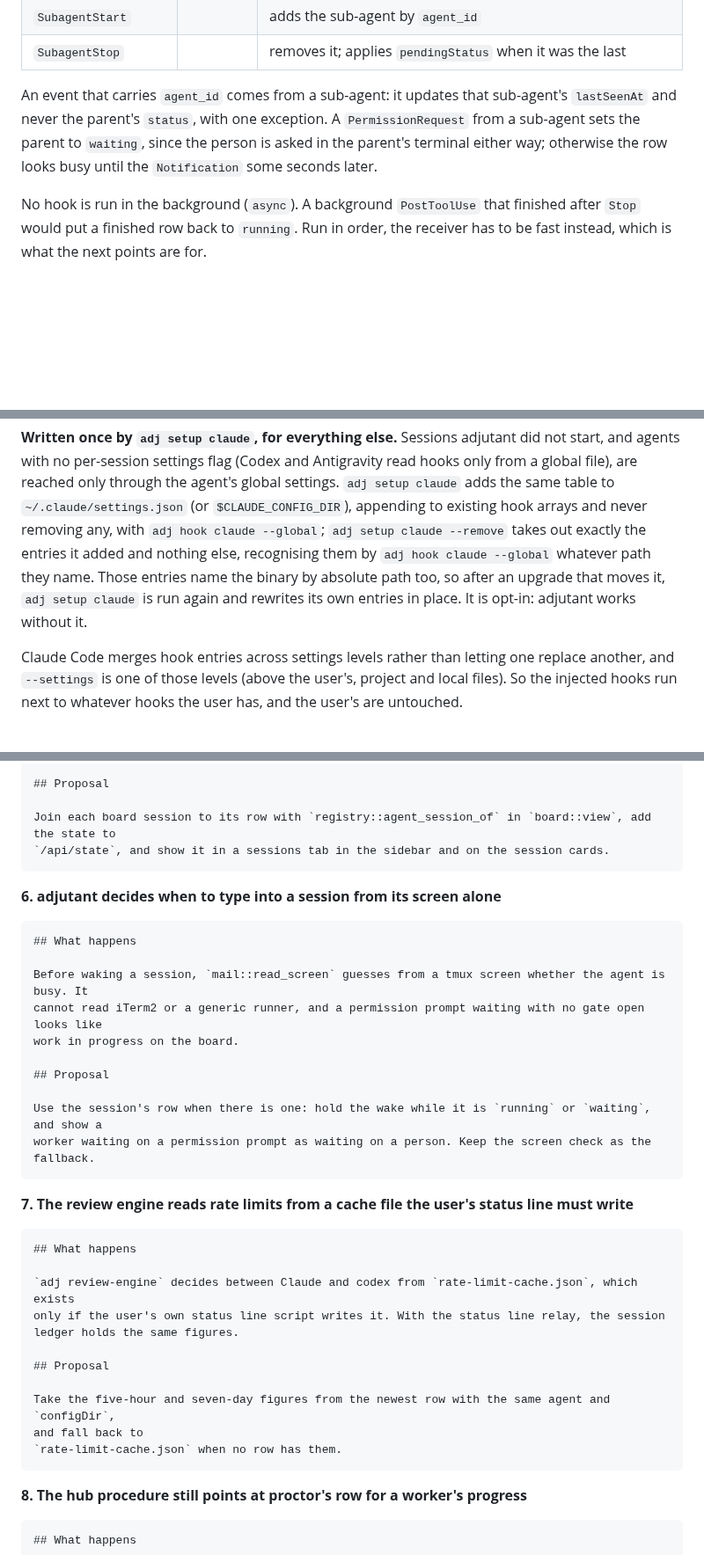
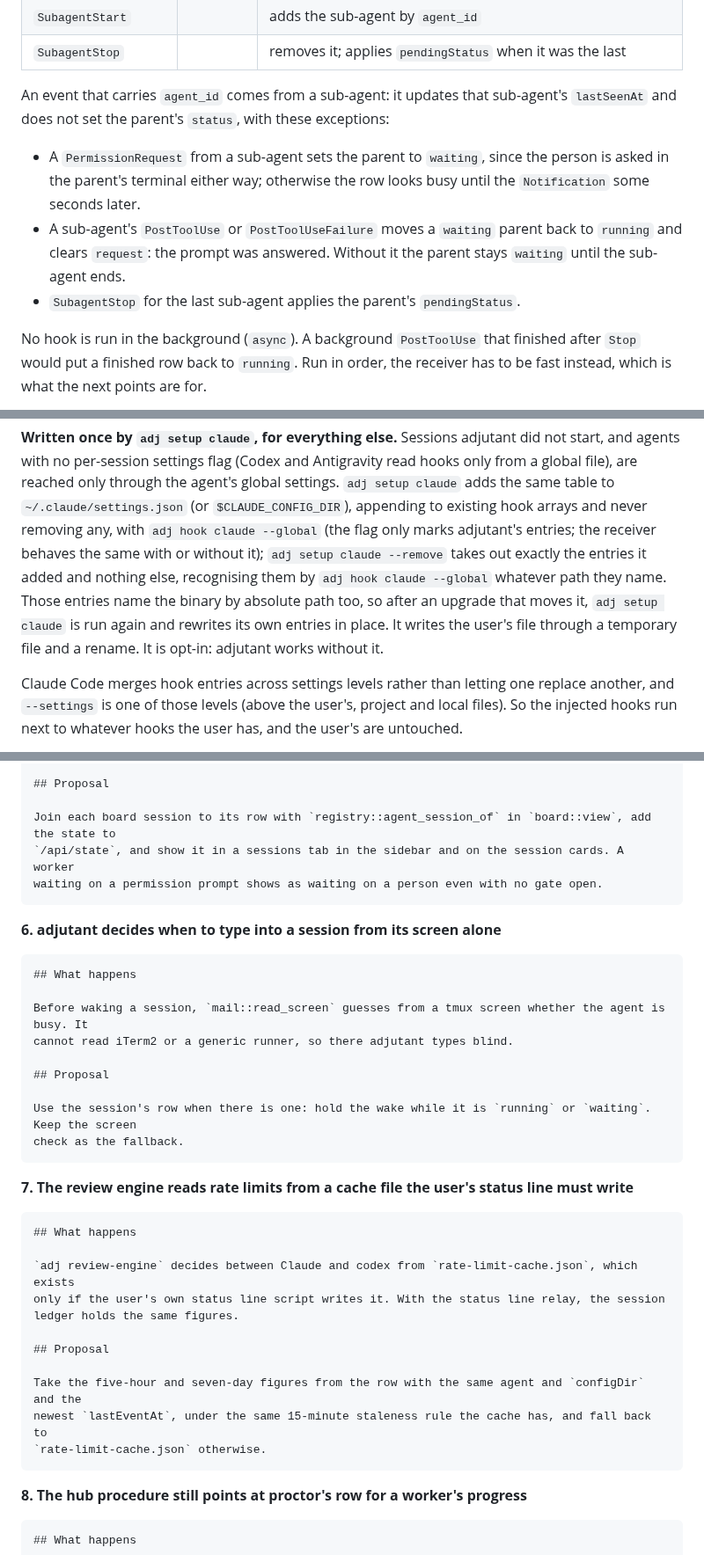
Before and after one commit to syarihu/agent-adjutant, a Markdown page: docs/session-state.md, 3 parts joined by grey strips. Shown at 88% size. GitHub-like rendering; blank space fills up the shorter version.

Commit message:
Clear a sub-agent's permission wait and settle the remaining loose ends
Co-Authored-By: Claude Opus 5.5 (1M context) <noreply@anthropic.com>

````diff
--- a/docs/session-state.md
+++ b/docs/session-state.md
@@ -169,9 +171,15 @@ The events, taken from proctor's table:
 | `SubagentStop` | | removes it; applies `pendingStatus` when it was the last |
 
 An event that carries `agent_id` comes from a sub-agent: it updates that sub-agent's `lastSeenAt`
-and never the parent's `status`, with one exception. A `PermissionRequest` from a sub-agent sets the
-parent to `waiting`, since the person is asked in the parent's terminal either way; otherwise the row
-looks busy until the `Notification` some seconds later.
+and does not set the parent's `status`, with these exceptions:
+
+- A `PermissionRequest` from a sub-agent sets the parent to `waiting`, since the person is asked in
+  the parent's terminal either way; otherwise the row looks busy until the `Notification` some
+  seconds later.
+- A sub-agent's `PostToolUse` or `PostToolUseFailure` moves a `waiting` parent back to `running` and
+  clears `request`: the prompt was answered. Without it the parent stays `waiting` until the
+  sub-agent ends.
+- `SubagentStop` for the last sub-agent applies the parent's `pendingStatus`.
 
 No hook is run in the background (`async`). A background `PostToolUse` that finished after `Stop`
 would put a finished row back to `running`. Run in order, the receiver has to be fast instead, which
@@ -229,10 +237,12 @@ edits a global settings file, and removing adjutant leaves nothing behind in the
 agents with no per-session settings flag (Codex and Antigravity read hooks only from a global file),
 are reached only through the agent's global settings. `adj setup claude` adds the same table to
 `~/.claude/settings.json` (or `$CLAUDE_CONFIG_DIR`), appending to existing hook arrays and never
-removing any, with `adj hook claude --global`; `adj setup claude --remove` takes out exactly the
+removing any, with `adj hook claude --global` (the flag only marks adjutant's entries; the receiver
+behaves the same with or without it); `adj setup claude --remove` takes out exactly the
 entries it added and nothing else, recognising them by `adj hook claude --global` whatever path
 they name. Those entries name the binary by absolute path too, so after an upgrade that moves it,
-`adj setup claude` is run again and rewrites its own entries in place. It is opt-in: adjutant works
+`adj setup claude` is run again and rewrites its own entries in place. It writes the user's file
+through a temporary file and a rename. It is opt-in: adjutant works
 without it.
 
 Claude Code merges hook entries across settings levels rather than letting one replace another, and
@@ -443,7 +456,8 @@ waiting on a permission prompt or done, and on iTerm2 it cannot tell at all.
 ## Proposal
 
 Join each board session to its row with `registry::agent_session_of` in `board::view`, add the state to
-`/api/state`, and show it in a sessions tab in the sidebar and on the session cards.
+`/api/state`, and show it in a sessions tab in the sidebar and on the session cards. A worker
+waiting on a permission prompt shows as waiting on a person even with no gate open.
 ```
 
 **6. adjutant decides when to type into a session from its screen alone**
@@ -452,13 +466,12 @@ Join each board session to its row with `registry::agent_session_of` in `board::
 ## What happens
 
 Before waking a session, `mail::read_screen` guesses from a tmux screen whether the agent is busy. It
-cannot read iTerm2 or a generic runner, and a permission prompt waiting with no gate open looks like
-work in progress on the board.
+cannot read iTerm2 or a generic runner, so there adjutant types blind.
 
 ## Proposal
 
-Use the session's row when there is one: hold the wake while it is `running` or `waiting`, and show a
-worker waiting on a permission prompt as waiting on a person. Keep the screen check as the fallback.
+Use the session's row when there is one: hold the wake while it is `running` or `waiting`. Keep the screen
+check as the fallback.
 ```
 
 **7. The review engine reads rate limits from a cache file the user's status line must write**
@@ -472,9 +485,9 @@ ledger holds the same figures.
 
 ## Proposal
 
-Take the five-hour and seven-day figures from the newest row with the same agent and `configDir`,
-and fall back to
-`rate-limit-cache.json` when no row has them.
+Take the five-hour and seven-day figures from the row with the same agent and `configDir` and the
+newest `lastEventAt`, under the same 15-minute staleness rule the cache has, and fall back to
+`rate-limit-cache.json` otherwise.
 ```
 
 **8. The hub procedure still points at proctor's row for a worker's progress**
````
Also changed, not shown: other parts of docs/session-state.md (+17 -12 lines).
